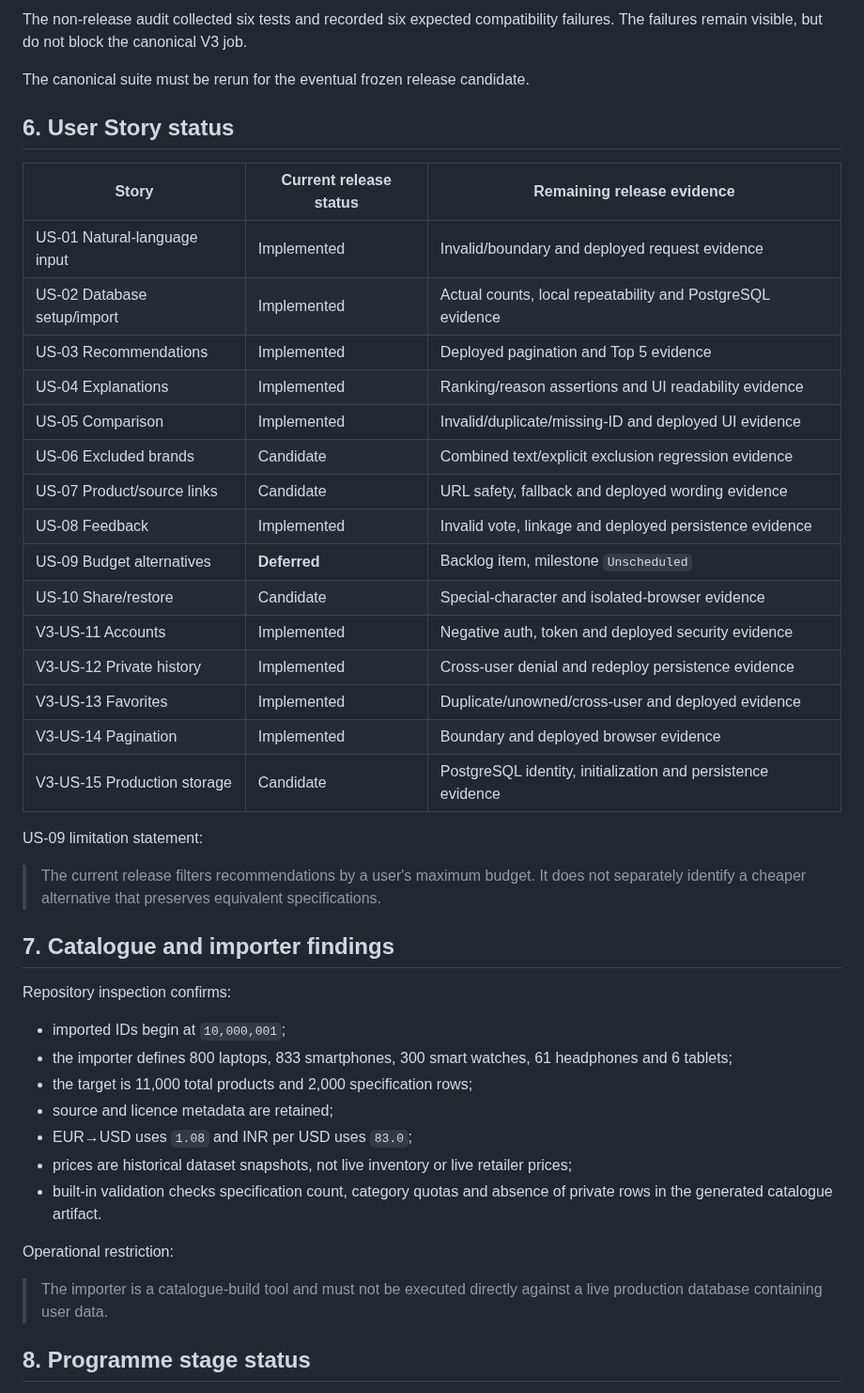
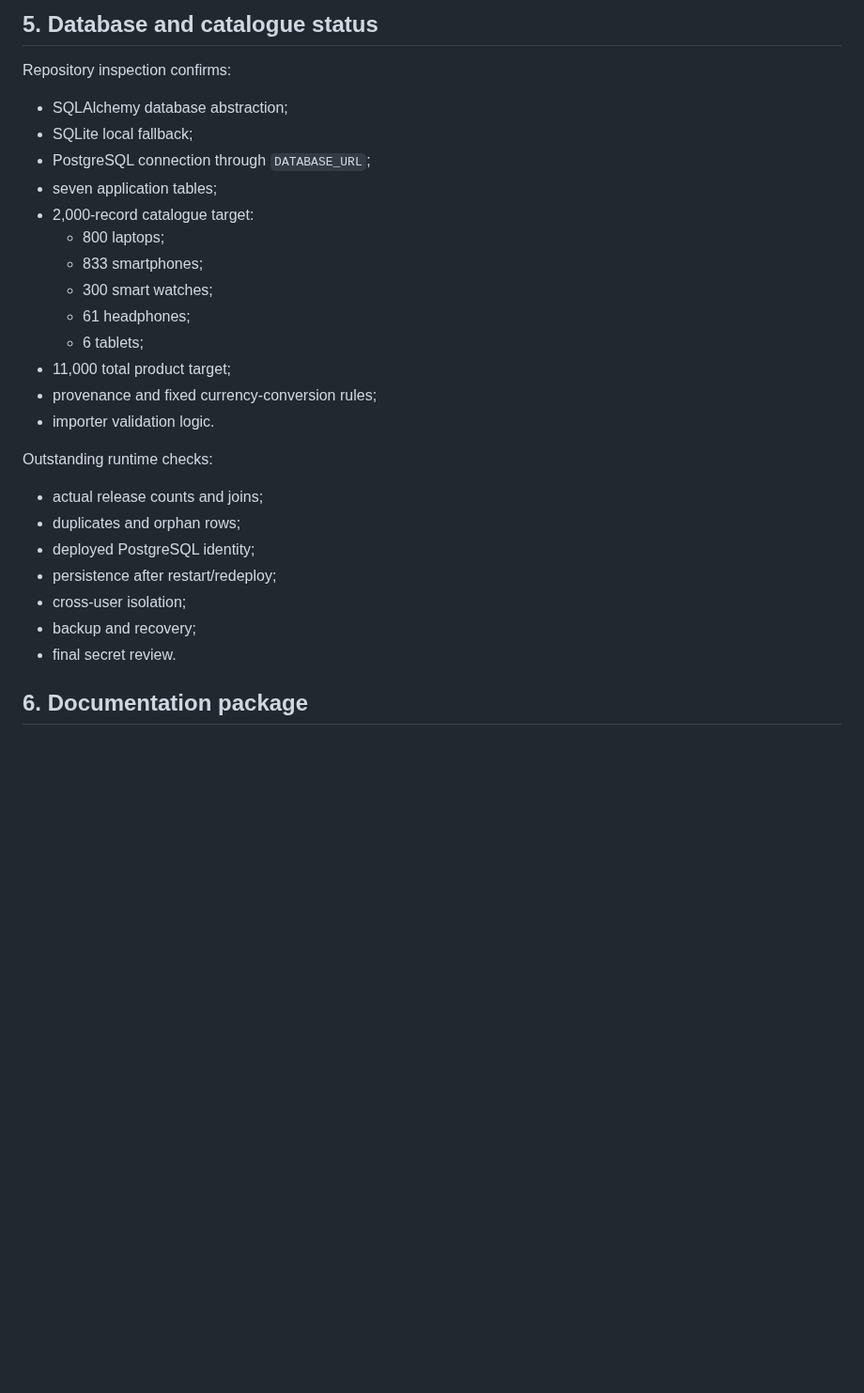
Before and after one commit to Chu-Junjie/CP3407-PROJECT, a Markdown page: docs/project-status.md, the part around one of its changes. Shown at 94% size. GitHub-like rendering; blank space fills up the shorter version.

```diff
--- a/docs/project-status.md
+++ b/docs/project-status.md
@@ -95,47 +75,31 @@ GitHub Actions evidence:
 
-The non-release audit collected six tests and recorded six expected compatibility failures. The failures remain visible, but do not block the canonical V3 job.
-
-The canonical suite must be rerun for the eventual frozen release candidate.
-
-## 6. User Story status
-
-| Story | Current release status | Remaining release evidence |
-|---|---|---|
-| US-01 Natural-language input | Implemented | Invalid/boundary and deployed request evidence |
-| US-02 Database setup/import | Implemented | Actual counts, local repeatability and PostgreSQL evidence |
-| US-03 Recommendations | Implemented | Deployed pagination and Top 5 evidence |
-| US-04 Explanations | Implemented | Ranking/reason assertions and UI readability evidence |
-| US-05 Comparison | Implemented | Invalid/duplicate/missing-ID and deployed UI evidence |
-| US-06 Excluded brands | Candidate | Combined text/explicit exclusion regression evidence |
-| US-07 Product/source links | Candidate | URL safety, fallback and deployed wording evidence |
-| US-08 Feedback | Implemented | Invalid vote, linkage and deployed persistence evidence |
-| US-09 Budget alternatives | **Deferred** | Backlog item, milestone `Unscheduled` |
-| US-10 Share/restore | Candidate | Special-character and isolated-browser evidence |
-| V3-US-11 Accounts | Implemented | Negative auth, token and deployed security evidence |
-| V3-US-12 Private history | Implemented | Cross-user denial and redeploy persistence evidence |
-| V3-US-13 Favorites | Implemented | Duplicate/unowned/cross-user and deployed evidence |
-| V3-US-14 Pagination | Implemented | Boundary and deployed browser evidence |
-| V3-US-15 Production storage | Candidate | PostgreSQL identity, initialization and persistence evidence |
-
-US-09 limitation statement:
-
-> The current release filters recommendations by a user's maximum budget. It does not separately identify a cheaper alternative that preserves equivalent specifications.
-
-## 7. Catalogue and importer findings
+## 5. Database and catalogue status
 
 Repository inspection confirms:
 
-- imported IDs begin at `10,000,001`;
-- the importer defines 800 laptops, 833 smartphones, 300 smart watches, 61 headphones and 6 tablets;
-- the target is 11,000 total products and 2,000 specification rows;
-- source and licence metadata are retained;
-- EUR→USD uses `1.08` and INR per USD uses `83.0`;
-- prices are historical dataset snapshots, not live inventory or live retailer prices;
-- built-in validation checks specification count, category quotas and absence of private rows in the generated catalogue artifact.
+- SQLAlchemy database abstraction;
+- SQLite local fallback;
+- PostgreSQL connection through `DATABASE_URL`;
+- seven application tables;
+- 2,000-record catalogue target:
+  - 800 laptops;
+  - 833 smartphones;
+  - 300 smart watches;
+  - 61 headphones;
+  - 6 tablets;
+- 11,000 total product target;
+- provenance and fixed currency-conversion rules;
+- importer validation logic.
 
-Operational restriction:
+Outstanding runtime checks:
 
-> The importer is a catalogue-build tool and must not be executed directly against a live production database containing user data.
+- actual release counts and joins;
+- duplicates and orphan rows;
+- deployed PostgreSQL identity;
+- persistence after restart/redeploy;
+- cross-user isolation;
+- backup and recovery;
+- final secret review.
 
-## 8. Programme stage status
+## 6. Documentation package
 
```
Also changed, not shown: other parts of docs/project-status.md (+122 -104 lines).
